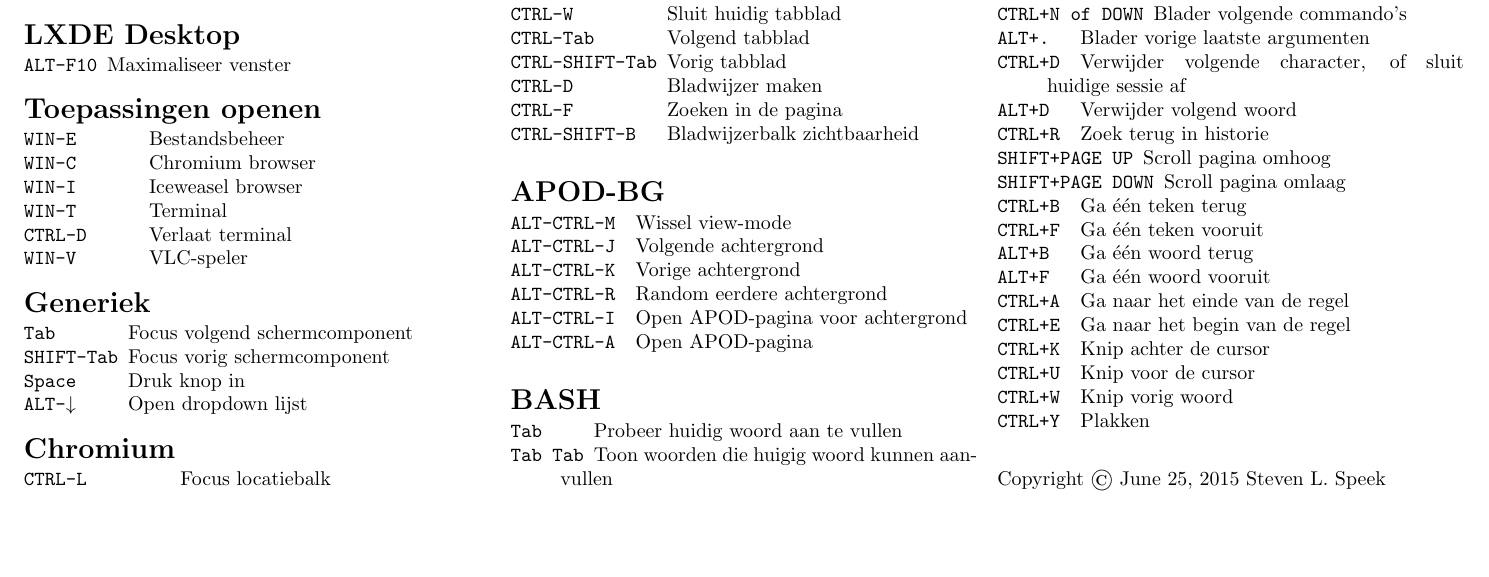
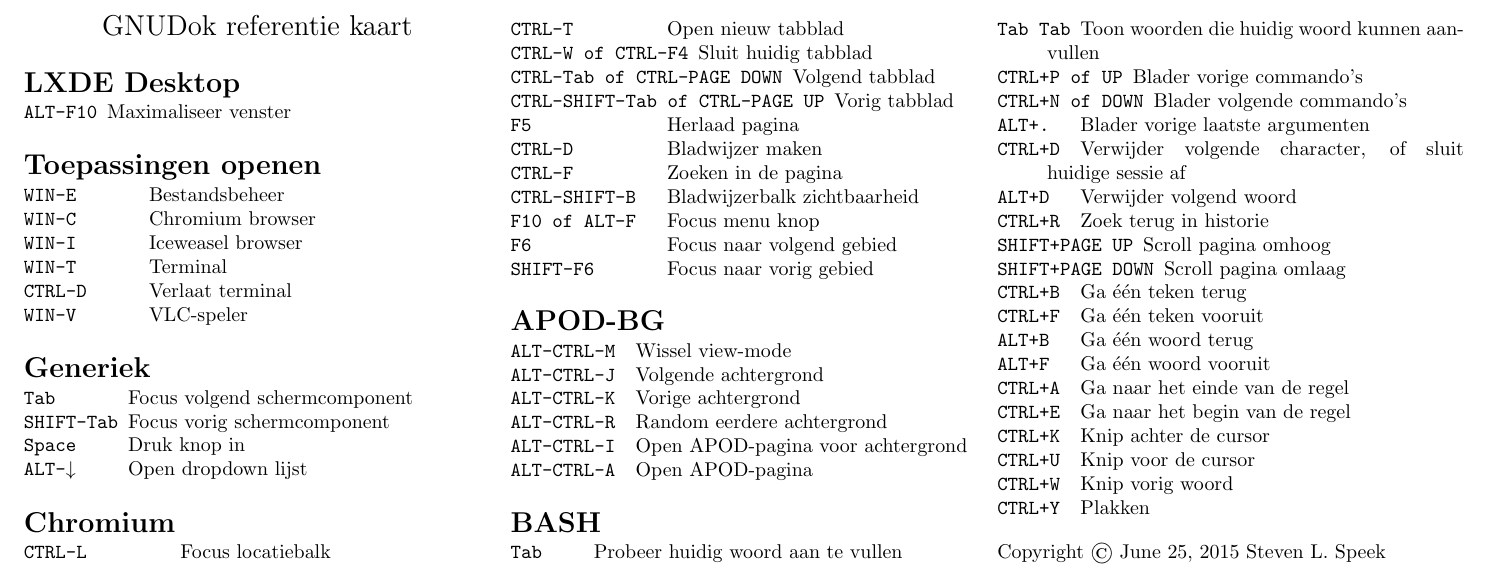
Before and after one commit to gnudok/referentie-kaart, a LaTeX document (referentie.tex): part of the page, cut so that both start at the same text, the shorter picture padded with empty space. Compiled offline with pdfLaTeX.

Commit message:
Meer chromium

```diff
--- a/referentie.tex
+++ b/referentie.tex
@@ -91,12 +91,16 @@
 	\begin{ttdesc}[labelwidth=\widthof{\texttt{CTRL+SHIFT-Tab}}]
 	\item[CTRL-L] Focus locatiebalk
 	\item[CTRL-T] Open nieuw tabblad
-	\item[CTRL-W] Sluit huidig tabblad
-	\item[CTRL-Tab] Volgend tabblad
-	\item[CTRL-SHIFT-Tab] Vorig tabblad
+	\item[CTRL-W of CTRL-F4] Sluit huidig tabblad
+	\item[CTRL-Tab of CTRL-PAGE DOWN] Volgend tabblad
+	\item[CTRL-SHIFT-Tab of CTRL-PAGE UP] Vorig tabblad
+	\item[F5] Herlaad pagina
 	\item[CTRL-D] Bladwijzer maken
 	\item[CTRL-F] Zoeken in de pagina
 	\item[CTRL-SHIFT-B] Bladwijzerbalk zichtbaarheid
+	\item[F10 of ALT-F] Focus menu knop
+	\item[F6] Focus naar volgend gebied
+	\item[SHIFT-F6] Focus naar vorig gebied
 	\end{ttdesc}
 	\section{APOD-BG}
 	\begin{ttdesc}[labelwidth=\widthof{\texttt{WIN-SHIFT+E}}]
@@ -111,7 +115,7 @@
 	\section{BASH}
 	\begin{ttdesc}[labelwidth=\widthof{\texttt{Tab Tab}}]
 	\item[Tab] Probeer huidig woord aan te vullen
-	\item[Tab Tab] Toon woorden die huigig woord kunnen aanvullen
+	\item[Tab Tab] Toon woorden die huidig woord kunnen aanvullen
 	\item[CTRL+P of UP] Blader vorige commando's
 	\item[CTRL+N of DOWN] Blader volgende commando's
 	\item[ALT+.] Blader vorige laatste argumenten
```
